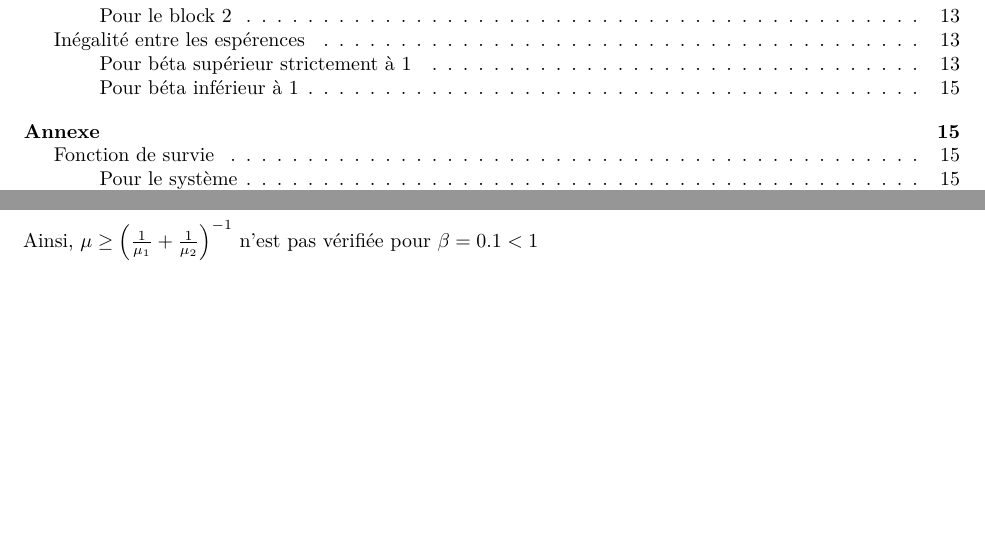
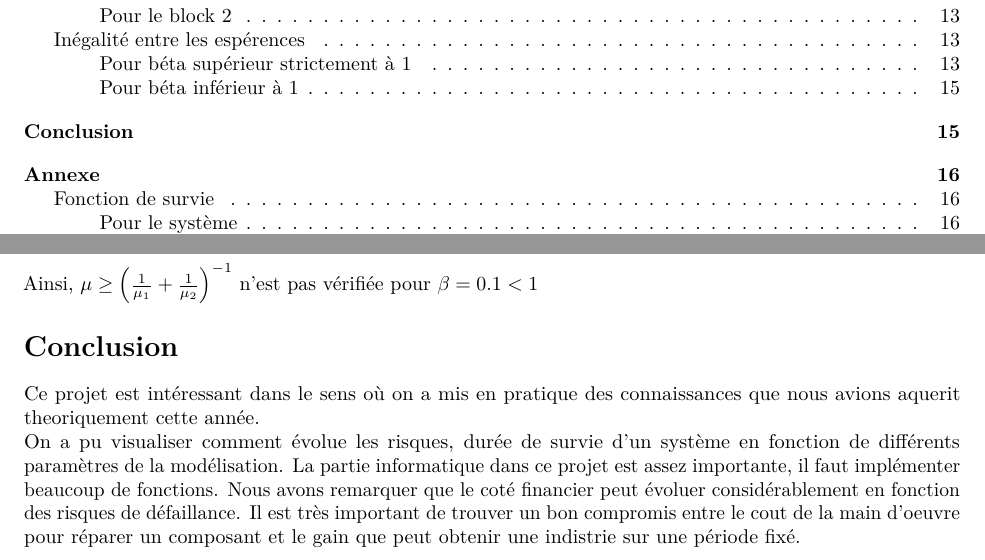
Before and after one commit to Scrubz00/fiab.projet, an R Markdown document (redaction.Rmd): two parts of pages 2 and 15 of 20, joined at a grey line, cut so that both start at the same text, the shorter picture padded with empty space. Rendered offline with R 4.5, knitr and Pandoc, then LaTeX, with nearby package versions.

Commit message:
TP1 intro conclusion

```diff
--- a/redaction.Rmd
+++ b/redaction.Rmd
@@ -909,6 +913,13 @@ pander(inegalite_booleen(0.1))
 
 Ainsi, $\mu \geq \left(  \frac{1}{\mu_1}+\frac{1}{\mu_2}\right)^{-1}$ n'est pas vérifiée pour $\beta=0.1<1$
 
+# Conclusion
+
+Ce projet est intéressant dans le sens où on a mis en pratique des connaissances que nous avions aquerit theoriquement cette année.
+On a pu visualiser comment évolue les risques, durée de survie d'un système en fonction de différents paramètres de la modélisation.
+La partie informatique dans ce projet est assez importante, il faut implémenter beaucoup de fonctions. Nous avons remarquer que le coté financier  peut évoluer considérablement en fonction des risques de défaillance. Il est très important de trouver un bon compromis entre le cout de la main d'oeuvre pour réparer un composant et le gain que peut obtenir une indistrie sur une période fixé.
+
+
 # Annexe
 
 ## Fonction de survie
```
Also changed, not shown: redaction.Rmd (4 more changed lines).
